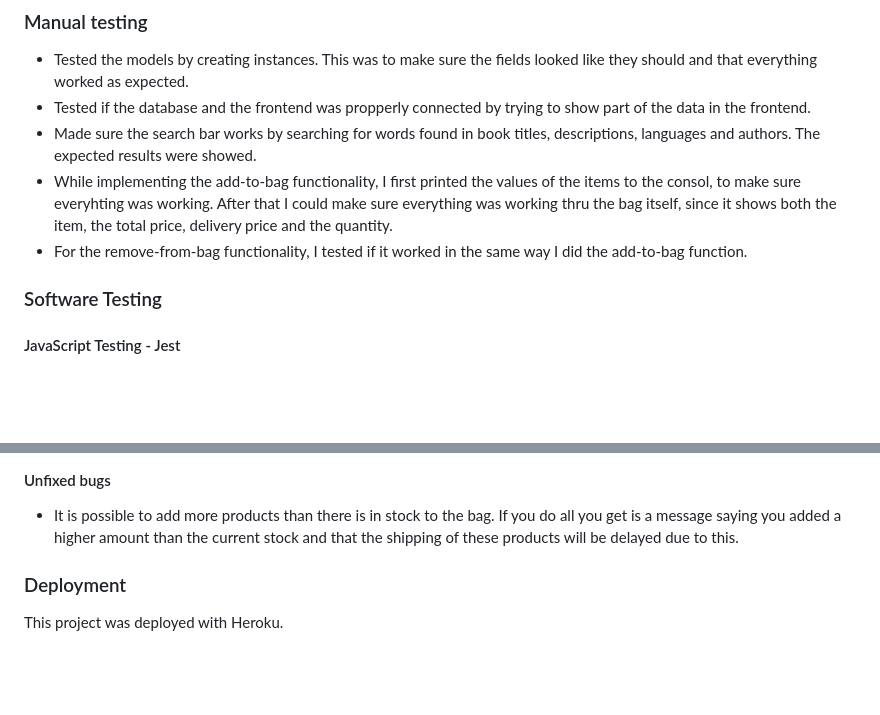
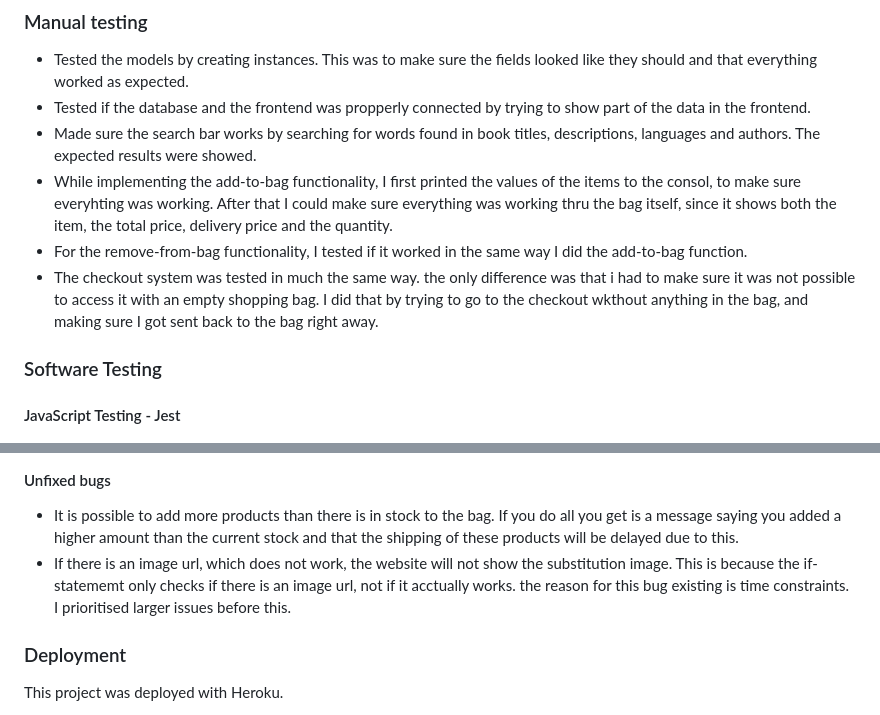
Before and after one commit to 11bus11/book-store1, a Markdown page: README.md, 2 parts joined by grey strips. Rendered like a GitHub page; blank space fills up the shorter version.

Commit message:
Updated testing. Bugs and manual  testing

```diff
--- a/README.md
+++ b/README.md
@@ -161,6 +161,7 @@ The website was tested on these browsers:
 - Made sure the search bar works by searching for words found in book titles, descriptions, languages and authors. The expected results were showed.
 - While implementing the add-to-bag functionality, I first printed the values of the items to the consol, to make sure everyhting was working. After that I could make sure everything was working thru the bag itself, since it shows both the item, the total price, delivery price and the quantity.
 - For the remove-from-bag functionality, I tested if it worked in the same way I did the add-to-bag function.
+- The checkout system was tested in much the same way. the only difference was that i had to make sure it was not possible to access it with an empty shopping bag. I did that by trying to go to the checkout wkthout anything in the bag, and making sure I got sent back to the bag right away.
 
 ### Software Testing
 #### JavaScript Testing - Jest
@@ -174,6 +175,7 @@ The website was tested on these browsers:
 
 #### Unfixed bugs
 - It is possible to add more products than there is in stock to the bag. If you do all you get is a message saying you added a higher amount than the current stock and that the shipping of these products will be delayed due to this.
+- If there is an image url, which does not work, the website will not show the substitution image. This is because the if-statememt only checks if there is an image url, not if it acctually works. the reason for this bug existing is time constraints. I prioritised larger issues before this.
 
 ### Deployment
 This project was deployed with Heroku.
```
